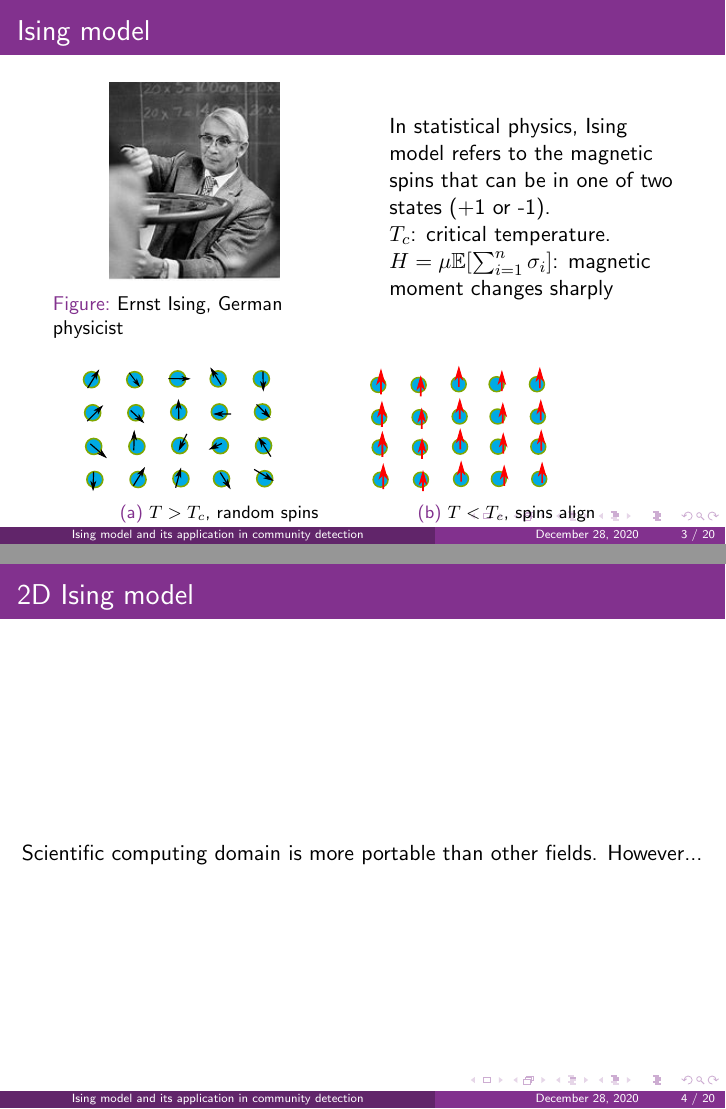
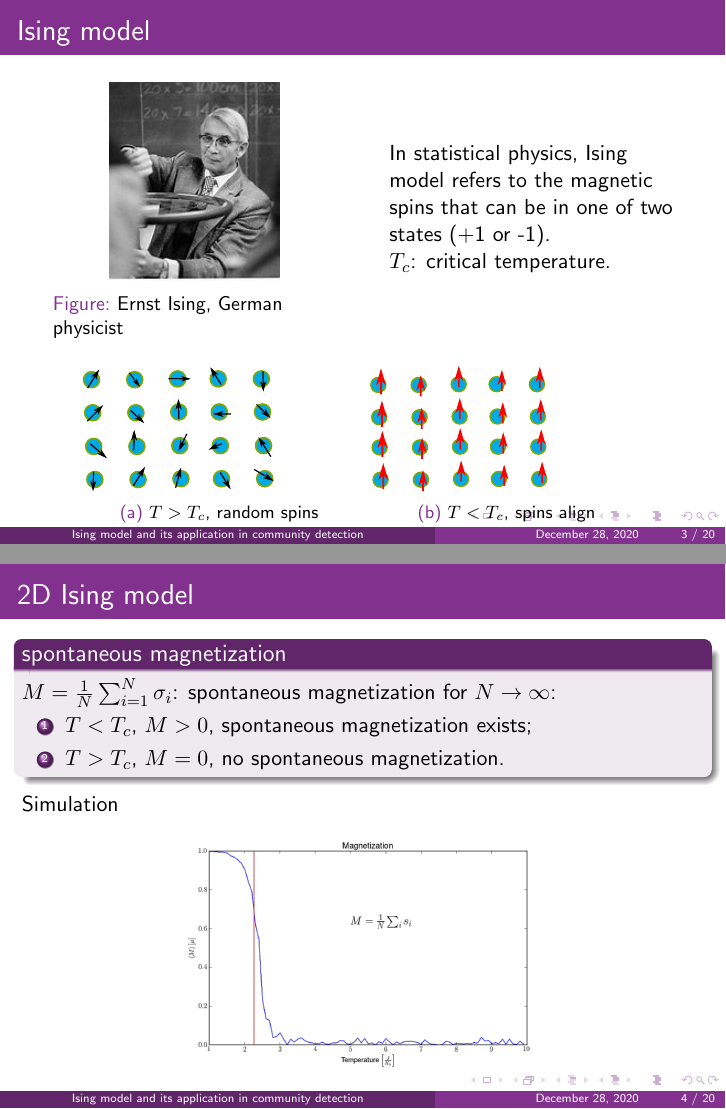
Before and after one commit to zhaofeng-shu33/SIBM, LaTeX slides (presentation/main.tex): pages 3 and 4 of 20, joined at a grey line. Compiled offline with pdfLaTeX.

Commit message:
add 2D conclusion

```diff
--- a/presentation/main.tex
+++ b/presentation/main.tex
@@ -43,8 +43,6 @@ numberstyle=\tiny\color{mygray}
 
 	$T_c$: critical temperature.
 
-	$H = \mu\mathbb{E}[\sum_{i=1}^n \sigma_i]$: magnetic moment changes sharply
-
 	\end{columns}
 \begin{figure}
 	\centering
@@ -60,10 +58,17 @@ numberstyle=\tiny\color{mygray}
 \end{frame}
 \begin{frame}
 \frametitle{2D Ising model}
+\begin{block}{spontaneous magnetization}
+	$M = \frac{1}{N} \sum_{i=1}^N \sigma_i$: spontaneous magnetization for $N\to \infty$:
+	\begin{enumerate}
+		\item $T< T_c$, $M>0$, spontaneous magnetization exists;
+		\item $T> T_c$, $M=0$, no spontaneous magnetization.
+	\end{enumerate}
+\end{block}
+Simulation
 \begin{figure}
-%\includegraphics[width=0.8\textwidth]{pic/reproducibility_in_Science.jpg}
+\includegraphics[width=0.6\textwidth]{monte-carlo-ising-6.png}
 \end{figure}
-Scientific computing domain is more portable than other fields. However...
 \end{frame}
 \begin{frame}
 \frametitle{Challenges in Experiment Reproducibility}
```
Also changed, not shown: presentation/monte-carlo-ising-6.png (added).
